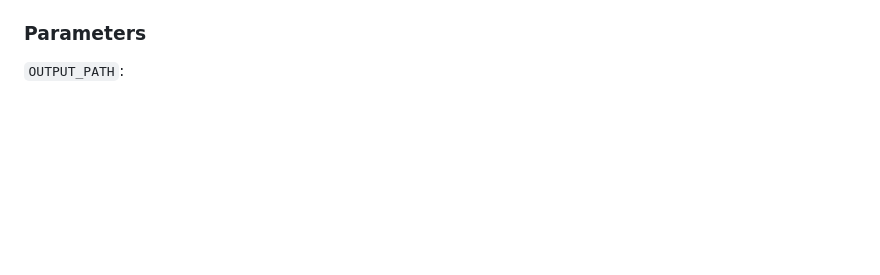
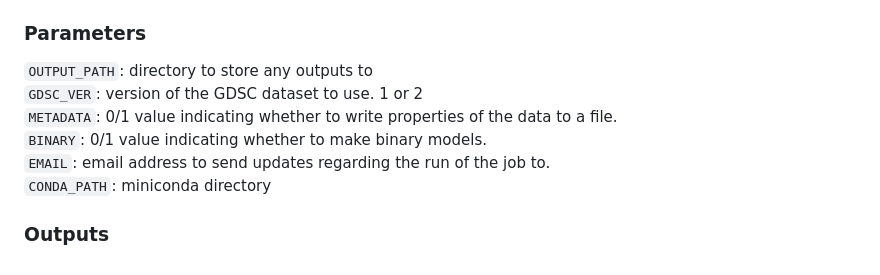
Before and after one commit to fbazzi19/sensitivityPredict, a Markdown page: README.md, the part around the change. Drawn GitHub-style; blank space fills up the shorter version.

```diff
--- a/README.md
+++ b/README.md
@@ -50,4 +50,11 @@ Binary or regression models are created for every drug in a specified GDSC versi
 `./modelsbatch.sh [OUTPUT_PATH] [GDSC_VER] [METADATA] [BINARY] [EMAIL] [CONDA_PATH]`
 
 ### Parameters
-`OUTPUT_PATH`:
+`OUTPUT_PATH`: directory to store any outputs to
+`GDSC_VER`: version of the GDSC dataset to use. 1 or 2
+`METADATA`: 0/1 value indicating whether to write properties of the data to a file.
+`BINARY`: 0/1 value indicating whether to make binary models.
+`EMAIL`: email address to send updates regarding the run of the job to.
+`CONDA_PATH`: miniconda directory
+
+### Outputs
```
